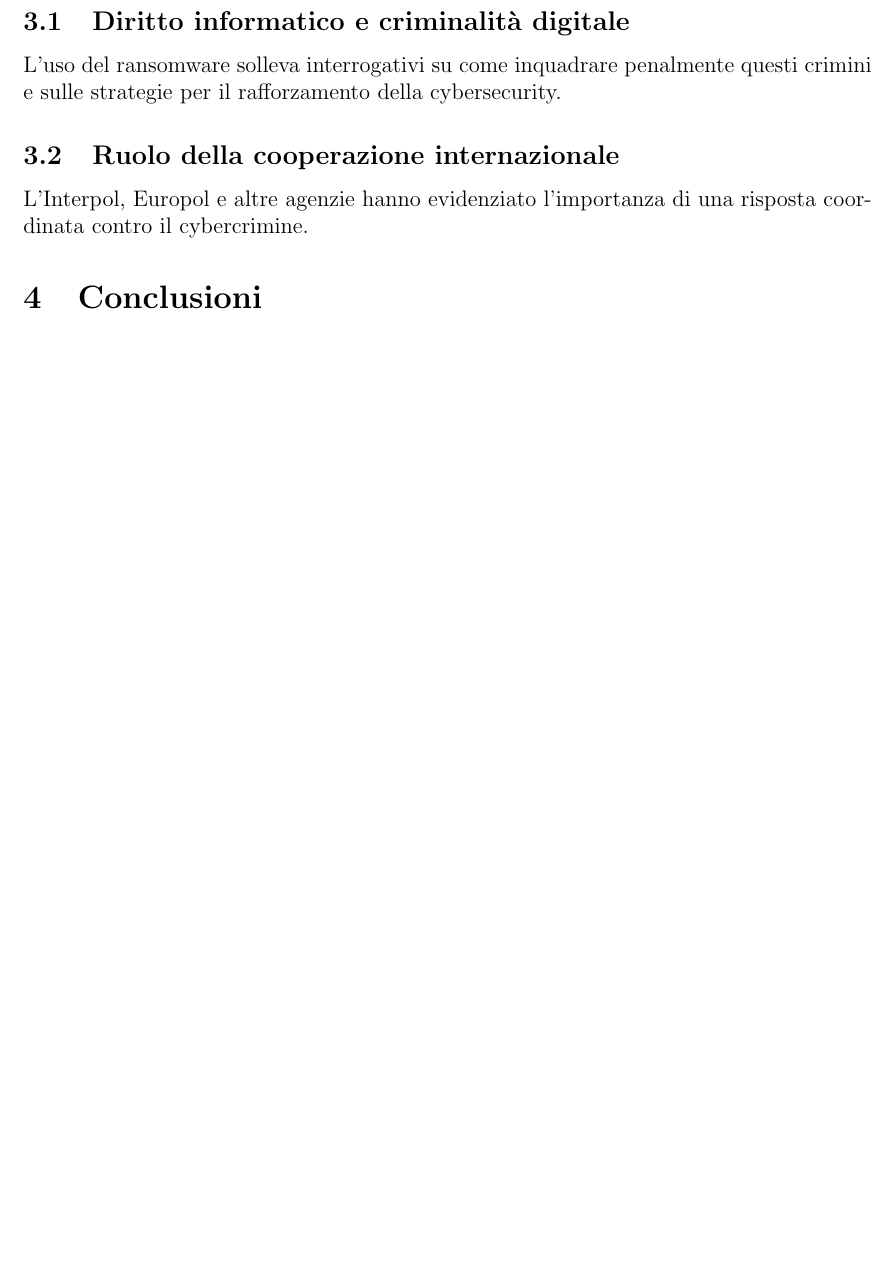
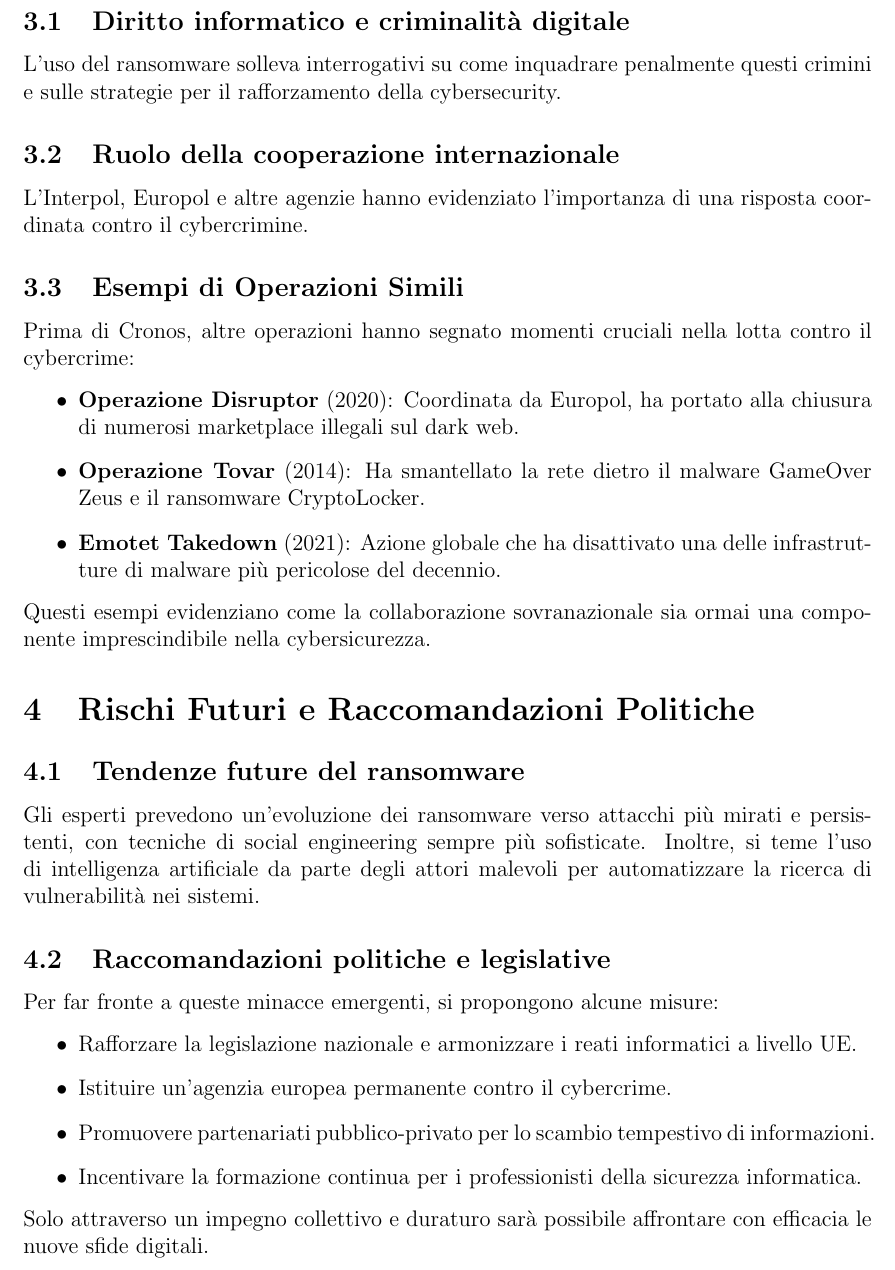
Before and after one commit to mamax2/researchWork24-25, a LaTeX document (casoLockbit.tex): part of page 3 of 4 before the commit and part of page 4 of 6 after it, cut so that both start at the same text, the shorter picture padded with empty space. Compiled offline with pdfLaTeX.

Commit message:
cheanges 10000 car

```diff
--- a/casoLockbit.tex
+++ b/casoLockbit.tex
@@ -50,3 +50,25 @@ L'uso del ransomware solleva interrogativi su come inquadrare penalmente questi
 \subsection{Ruolo della cooperazione internazionale}
 L'Interpol, Europol e altre agenzie hanno evidenziato l'importanza di una risposta coordinata contro il cybercrimine.
 
+\subsection{Esempi di Operazioni Simili}
+Prima di Cronos, altre operazioni hanno segnato momenti cruciali nella lotta contro il cybercrime:
+\begin{itemize}
+    \item \textbf{Operazione Disruptor} (2020): Coordinata da Europol, ha portato alla chiusura di numerosi marketplace illegali sul dark web.
+    \item \textbf{Operazione Tovar} (2014): Ha smantellato la rete dietro il malware GameOver Zeus e il ransomware CryptoLocker.
+    \item \textbf{Emotet Takedown} (2021): Azione globale che ha disattivato una delle infrastrutture di malware più pericolose del decennio.
+\end{itemize}
+Questi esempi evidenziano come la collaborazione sovranazionale sia ormai una componente imprescindibile nella cybersicurezza.
+
+\section{Rischi Futuri e Raccomandazioni Politiche}
+\subsection{Tendenze future del ransomware}
+Gli esperti prevedono un’evoluzione dei ransomware verso attacchi più mirati e persistenti, con tecniche di social engineering sempre più sofisticate. Inoltre, si teme l’uso di intelligenza artificiale da parte degli attori malevoli per automatizzare la ricerca di vulnerabilità nei sistemi.
+
+\subsection{Raccomandazioni politiche e legislative}
+Per far fronte a queste minacce emergenti, si propongono alcune misure:
+\begin{itemize}
+    \item Rafforzare la legislazione nazionale e armonizzare i reati informatici a livello UE.
+    \item Istituire un’agenzia europea permanente contro il cybercrime.
+    \item Promuovere partenariati pubblico-privato per lo scambio tempestivo di informazioni.
+    \item Incentivare la formazione continua per i professionisti della sicurezza informatica.
+\end{itemize}
+Solo attraverso un impegno collettivo e duraturo sarà possibile affrontare con efficacia le nuove sfide digitali.
```
Also changed, not shown: casoLockbit.tex (25 more changed lines).
